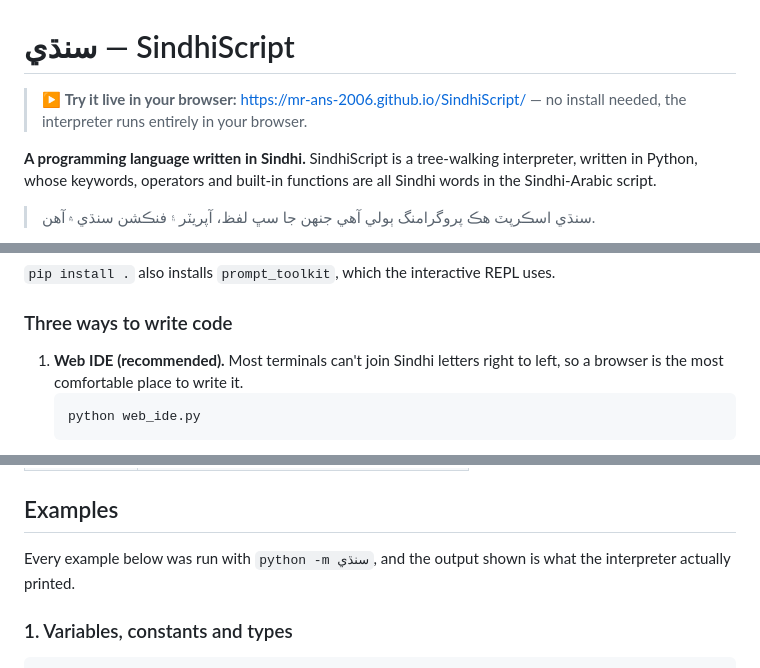
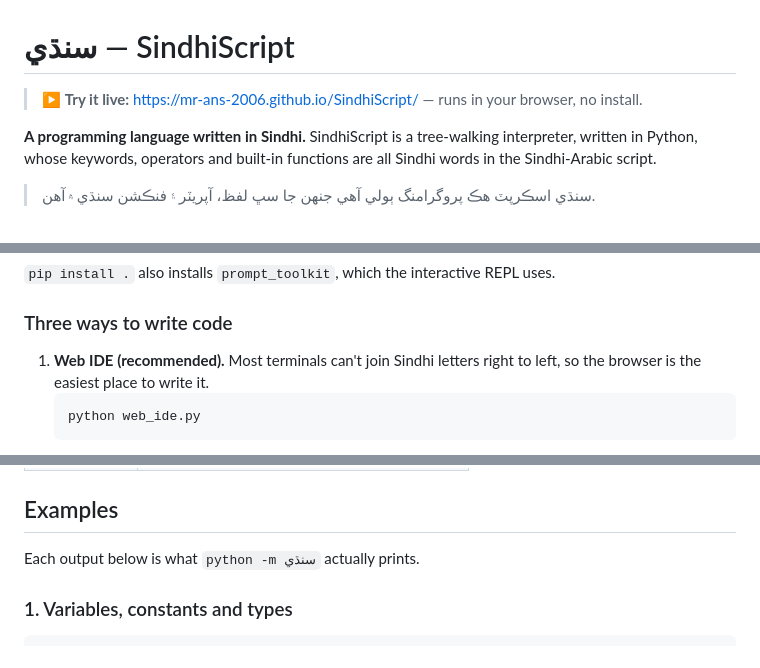
Before and after one commit to mr-ans-2006/SindhiScript, a Markdown page: README.md, 3 parts joined by grey strips. Drawn GitHub-style.

Commit message:
README: tighten wording and link SECURITY.md for the demo sandbox
Shorter live-demo line and examples intro. Notes that the live demo is sandboxed, unlike the local interpreter, and links SECURITY.md.

````diff
--- a/README.md
+++ b/README.md
@@ -1,6 +1,6 @@
 # سنڌي — SindhiScript
 
-> ▶ **Try it live in your browser:** https://mr-ans-2006.github.io/SindhiScript/ — no install needed, the interpreter runs entirely in your browser.
+> ▶ **Try it live:** https://mr-ans-2006.github.io/SindhiScript/ — runs in your browser, no install.
 
 **A programming language written in Sindhi.** SindhiScript is a tree-walking interpreter, written in Python, whose keywords, operators and built-in functions are all Sindhi words in the Sindhi-Arabic script.
 
@@ -72,7 +72,7 @@ sindhiscript examples/سنسار.سن
 
 ### Three ways to write code
 
-1. **Web IDE (recommended).** Most terminals can't join Sindhi letters right to left, so a browser is the most comfortable place to write it.
+1. **Web IDE (recommended).** Most terminals can't join Sindhi letters right to left, so the browser is the easiest place to write it.
    ```bash
    python web_ide.py
    ```
@@ -92,7 +92,7 @@ sindhiscript examples/سنسار.سن
 
 ## Examples
 
-Every example below was run with `python -m سنڌي`, and the output shown is what the interpreter actually printed.
+Each output below is what `python -m سنڌي` actually prints.
 
 ### 1. Variables, constants and types
 
````
Also changed, not shown: other parts of README.md (+1 -1 lines).
